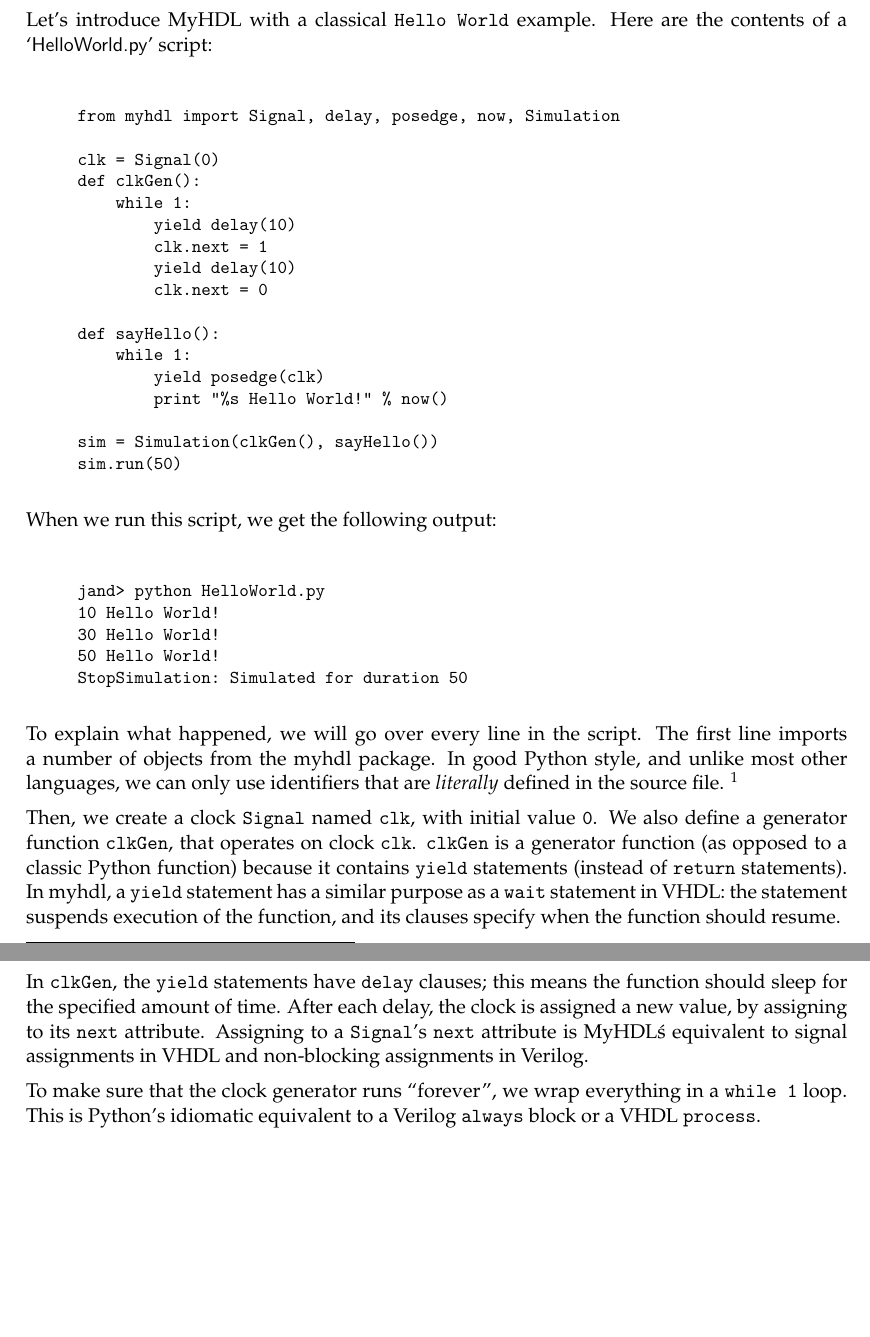
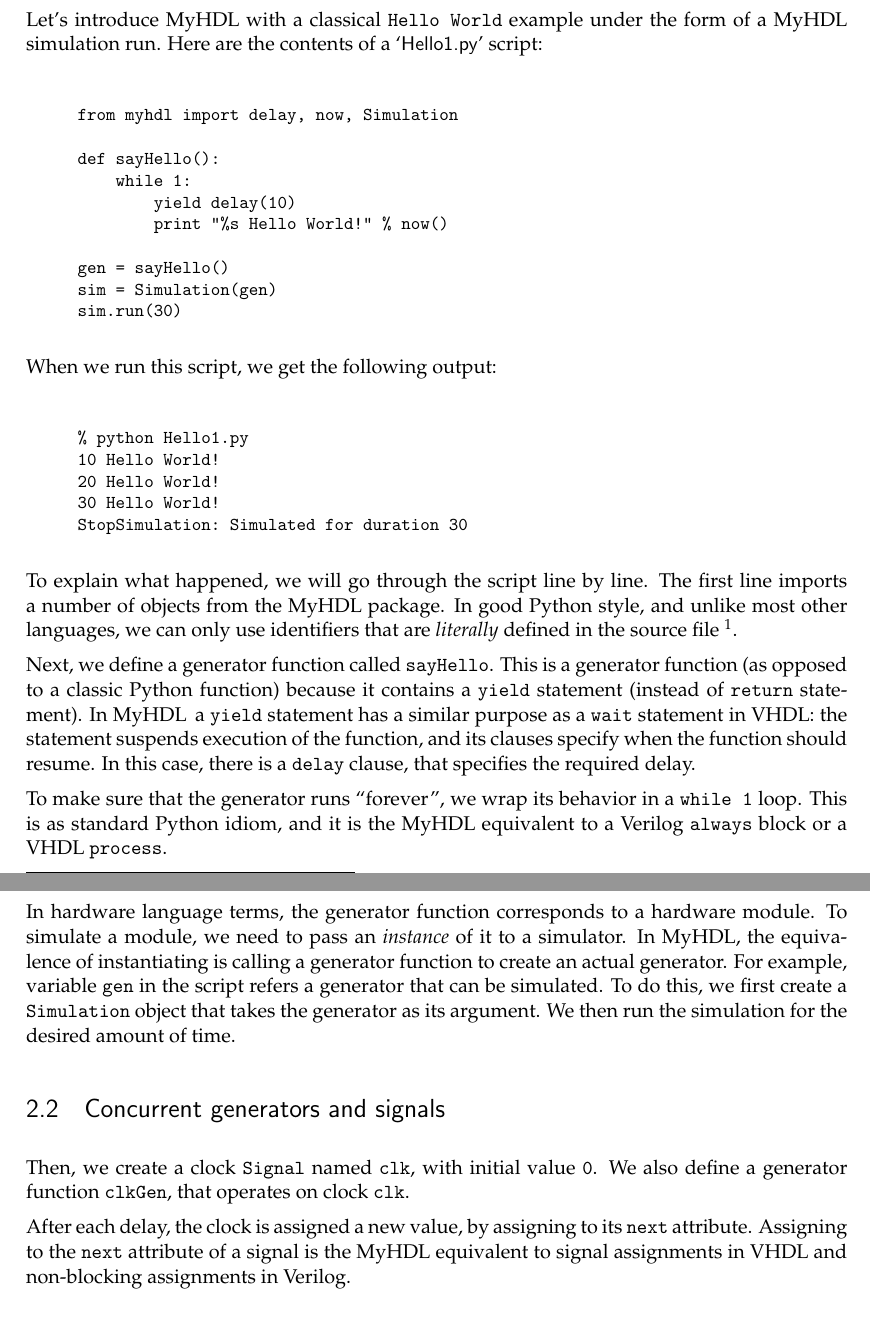
Before and after one commit to forrestv/myhdl, a LaTeX document (doc/manual.tex, which reads doc/informal.tex): two parts of pages 7 and 8 of 8 before the commit and two parts of pages 9 and 10 of 11 after it, joined at a grey line, cut so that both start at the same text. Compiled offline with pdfLaTeX.

Commit message:
Worked further

```diff
--- a/doc/informal.tex
+++ b/doc/informal.tex
@@ -2,63 +2,74 @@
 
-Let's introduce \myhdl\ with a classical \code{Hello World}
-example. Here are the contents of a
-\file{HelloWorld.py} script:
+\section{A basic \myhdl\ simulation}
+
+Let's introduce \myhdl\ with a classical \code{Hello World} example
+under the form of a \myhdl\ simulation run.  Here are the contents of
+a \file{Hello1.py} script:
 
 \begin{verbatim}
-from myhdl import Signal, delay, posedge, now, Simulation
-
-clk = Signal(0)
-def clkGen():
-    while 1:
-        yield delay(10)
-        clk.next = 1
-        yield delay(10)
-        clk.next = 0
+from myhdl import delay, now, Simulation
 
 def sayHello():
     while 1:
-        yield posedge(clk)
+        yield delay(10)
         print "%s Hello World!" % now()
 
-sim = Simulation(clkGen(), sayHello())
-sim.run(50)
+gen = sayHello()
+sim = Simulation(gen)
+sim.run(30)
 
 \end{verbatim}
 
 When we run this script, we get the following output:
 
 \begin{verbatim}
-jand> python HelloWorld.py
+% python Hello1.py
 10 Hello World!
+20 Hello World!
 30 Hello World!
-50 Hello World!
-StopSimulation: Simulated for duration 50
+StopSimulation: Simulated for duration 30
 
 \end{verbatim}
 
-To explain what happened, we will go over every line in the
-script. The first line imports a number of objects from the myhdl
+To explain what happened, we will go through the script line by
+line. The first line imports a number of objects from the \myhdl\
 package. In good Python style, and unlike most other languages, we can
 only use identifiers that are \emph{literally} defined in the source
-file. \footnote{I don't want to explain the \code{ from package import
-* } syntax}
+file \footnote{I don't want to explain the \code{ from package import
+* } syntax}.
+
+Next, we define a generator function called
+\code{sayHello}. This is a generator function (as opposed to
+a classic Python function) because it contains a \code{yield}
+statement (instead of \code{return} statement). In \myhdl\, a
+\code{yield} statement has a similar purpose as a \code{wait}
+statement in VHDL: the statement suspends execution of the function,
+and its clauses specify when the function should resume. In this case,
+there is a \code{delay} clause, that specifies the required delay.
+
+To make sure that the generator runs ``forever'', we wrap its behavior
+in a \code{while 1} loop. This is as standard Python idiom, and it is
+the \myhdl\ equivalent to a Verilog \code{always} block or a
+VHDL \code{process}.
+
+In hardware language terms, the generator function corresponds to a
+hardware module. To simulate a module, we need to pass an
+\emph{instance} of it to a simulator. In \myhdl{}, the equivalence of
+instantiating is calling a generator function to create an actual
+generator. For example, variable \code{gen} in the script refers a
+generator that can be simulated. To do this, we first create a
+\code{Simulation} object that takes the generator as its argument. We
+then run the simulation for the desired amount of time.
+
+\section{Concurrent generators and signals}
+
+
 
 Then, we create a clock \code{Signal} named \code{clk}, with initial
 value \code{0}. We also define a generator function \code{clkGen},
-that operates on clock \code{clk}. \code{clkGen} is a generator
-function (as opposed to a classic Python function) because it contains
-\code{yield} statements (instead of \code{return} statements). In
-myhdl, a \code{yield} statement has a similar purpose as a
-\code{wait} statement in VHDL: the statement suspends execution of the function,
-and its clauses specify when the function should resume.
+that operates on clock \code{clk}.
 
-In \code{clkGen}, the \code{yield} statements have \code{delay}
-clauses; this means the function should sleep for the specified amount
-of time. After each delay, the clock is assigned a new value, by
-assigning to its \code{next} attribute. Assigning to a
-\code{Signal}'s \code{next} attribute is \myhdl\'s equivalent to signal
+After each delay, the clock is assigned a new value, by
+assigning to its \code{next} attribute. Assigning to the
+\code{next} attribute of a signal is the \myhdl\ equivalent to signal
 assignments in VHDL and non-blocking assignments in Verilog.
-
-To make sure that the clock generator runs ``forever'', we wrap
-everything in a \code{while 1} loop. This is Python's idiomatic
-equivalent to a Verilog \code{always} block or a VHDL \code{process}.
--- a/doc/manual.tex
+++ b/doc/manual.tex
@@ -4,7 +4,7 @@
 \renewcommand{\sfdefault}{cmss}
 \newcommand{\myhdl}{{MyHDL}}
 
-\title{The myhdl manual}
+\title{The \myhdl\ manual}
 
 \input{boilerplate}
 
```
Also changed, not shown: doc/background.tex (added, +7 -0 lines), doc/reference.tex (added, +3 -0 lines), doc/texinputs/boilerplate.tex (+0 -1 lines), doc/informal.tex (2 more changed lines), doc/manual.tex (2 more changed lines), 1 other file.
